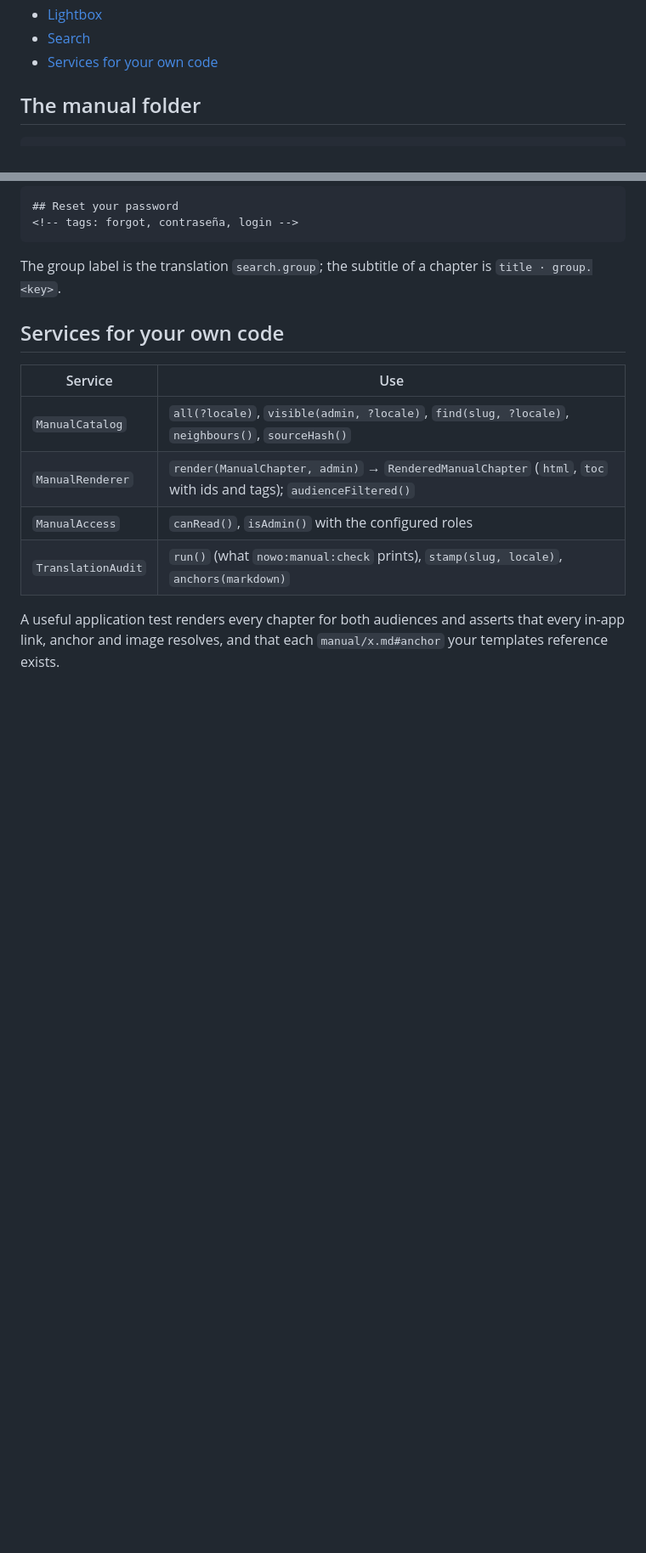
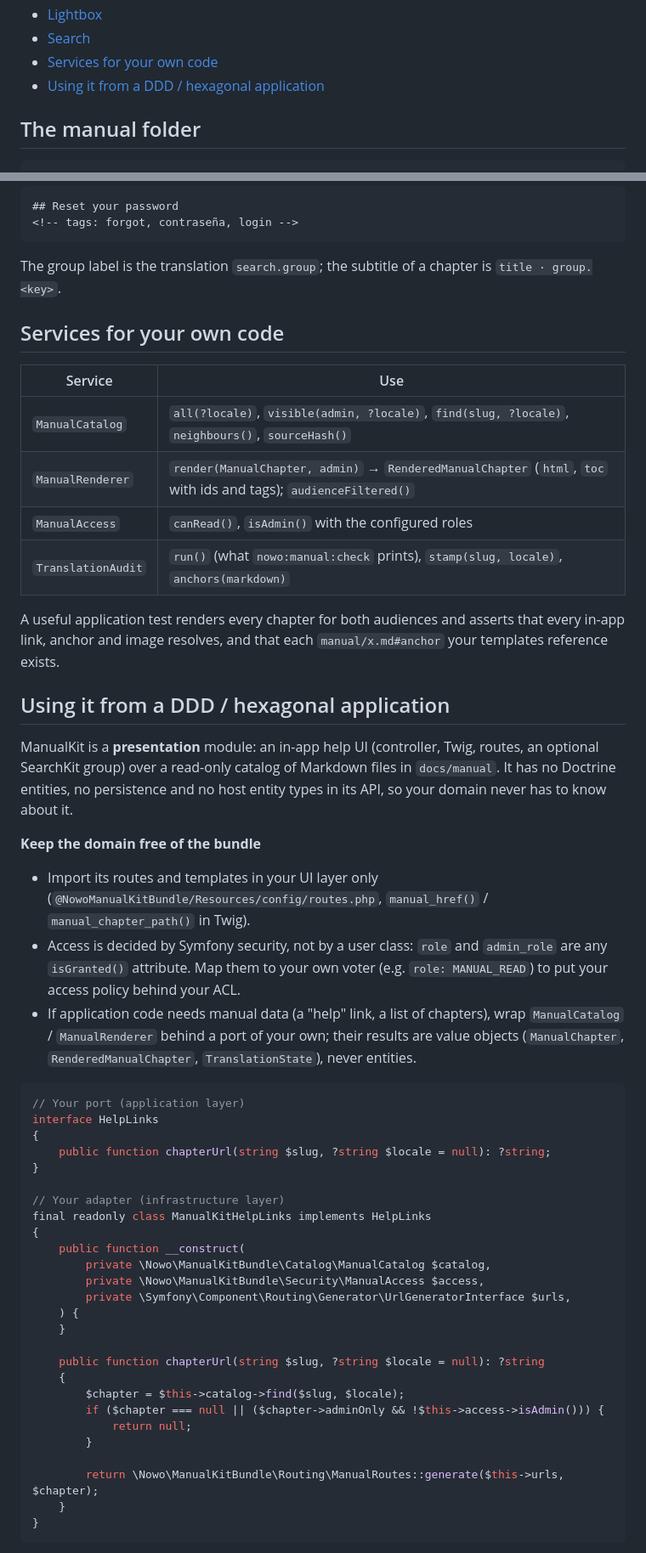
Before and after one commit to nowo-tech/ManualKitBundle, a Markdown page: docs/USAGE.md, 2 parts joined by grey strips. Shown at 85% size. Rendered like a GitHub page; blank space fills up the shorter version.

Commit message:
docs: using it from a DDD / hexagonal application (#26)

````diff
--- a/docs/USAGE.md
+++ b/docs/USAGE.md
@@ -20,6 +20,7 @@
 - [Lightbox](#lightbox)
 - [Search](#search)
 - [Services for your own code](#services-for-your-own-code)
+- [Using it from a DDD / hexagonal application](#using-it-from-a-ddd--hexagonal-application)
 
 ## The manual folder
 
@@ -356,3 +357,49 @@ The group label is the translation `search.group`; the subtitle of a chapter is
 
 A useful application test renders every chapter for both audiences and asserts that every in-app link, anchor and image
 resolves, and that each `manual/x.md#anchor` your templates reference exists.
+
+## Using it from a DDD / hexagonal application
+
+ManualKit is a **presentation** module: an in-app help UI (controller, Twig, routes, an optional SearchKit group)
+over a read-only catalog of Markdown files in `docs/manual`. It has no Doctrine entities, no persistence and no host
+entity types in its API, so your domain never has to know about it.
+
+**Keep the domain free of the bundle**
+
+- Import its routes and templates in your UI layer only (`@NowoManualKitBundle/Resources/config/routes.php`,
+  `manual_href()` / `manual_chapter_path()` in Twig).
+- Access is decided by Symfony security, not by a user class: `role` and `admin_role` are any `isGranted()`
+  attribute. Map them to your own voter (e.g. `role: MANUAL_READ`) to put your access policy behind your ACL.
+- If application code needs manual data (a "help" link, a list of chapters), wrap `ManualCatalog` /
+  `ManualRenderer` behind a port of your own; their results are value objects (`ManualChapter`,
+  `RenderedManualChapter`, `TranslationState`), never entities.
+
+```php
+// Your port (application layer)
+interface HelpLinks
+{
+    public function chapterUrl(string $slug, ?string $locale = null): ?string;
+}
+
+// Your adapter (infrastructure layer)
+final readonly class ManualKitHelpLinks implements HelpLinks
+{
+    public function __construct(
+        private \Nowo\ManualKitBundle\Catalog\ManualCatalog $catalog,
+        private \Nowo\ManualKitBundle\Security\ManualAccess $access,
+        private \Symfony\Component\Routing\Generator\UrlGeneratorInterface $urls,
+    ) {
+    }
+
+    public function chapterUrl(string $slug, ?string $locale = null): ?string
+    {
+        $chapter = $this->catalog->find($slug, $locale);
+        if ($chapter === null || ($chapter->adminOnly && !$this->access->isAdmin())) {
+            return null;
+        }
+
+        return \Nowo\ManualKitBundle\Routing\ManualRoutes::generate($this->urls, $chapter);
+    }
+}
+```
+
````
Also changed, not shown: other parts of docs/USAGE.md (+19 -0 lines), docs/CHANGELOG.md (+4 -0 lines).
